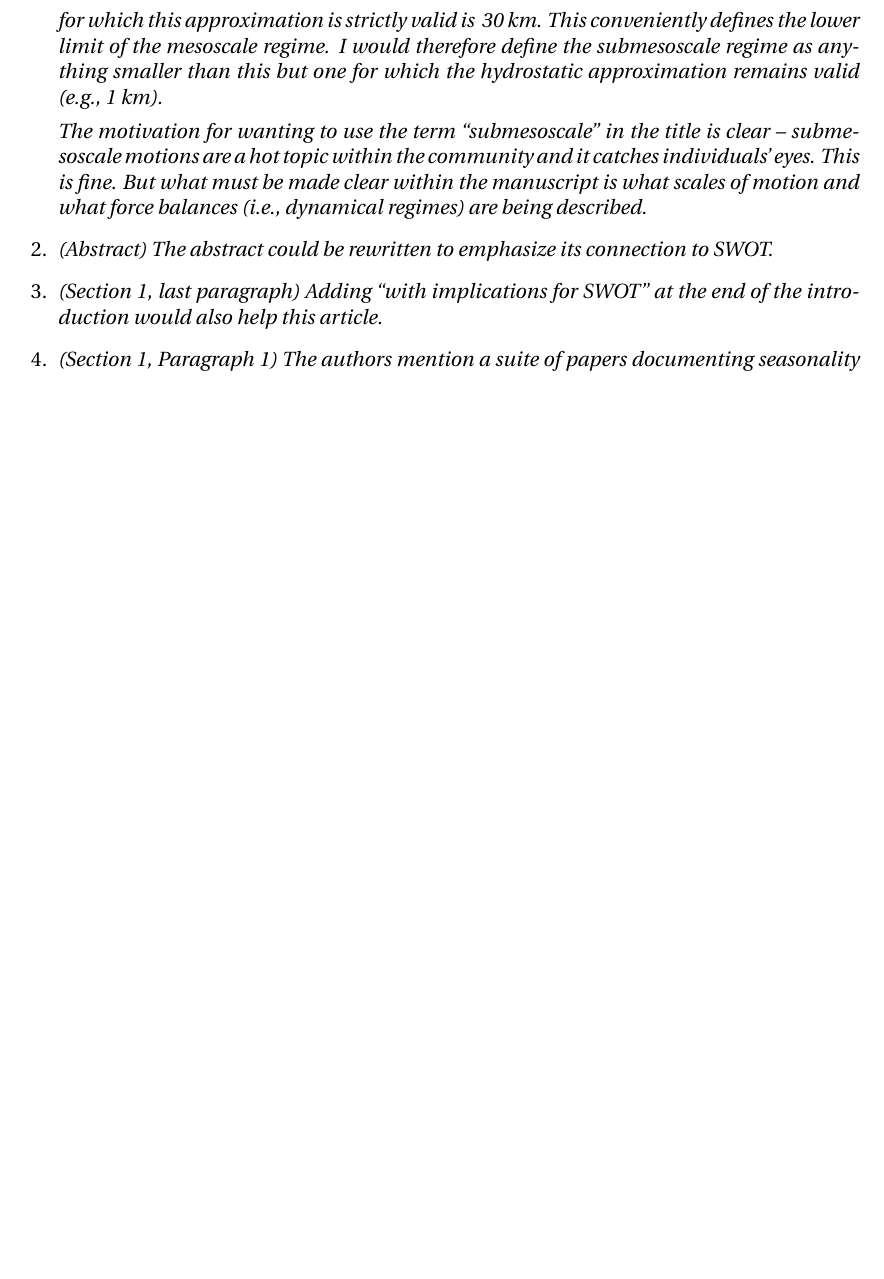
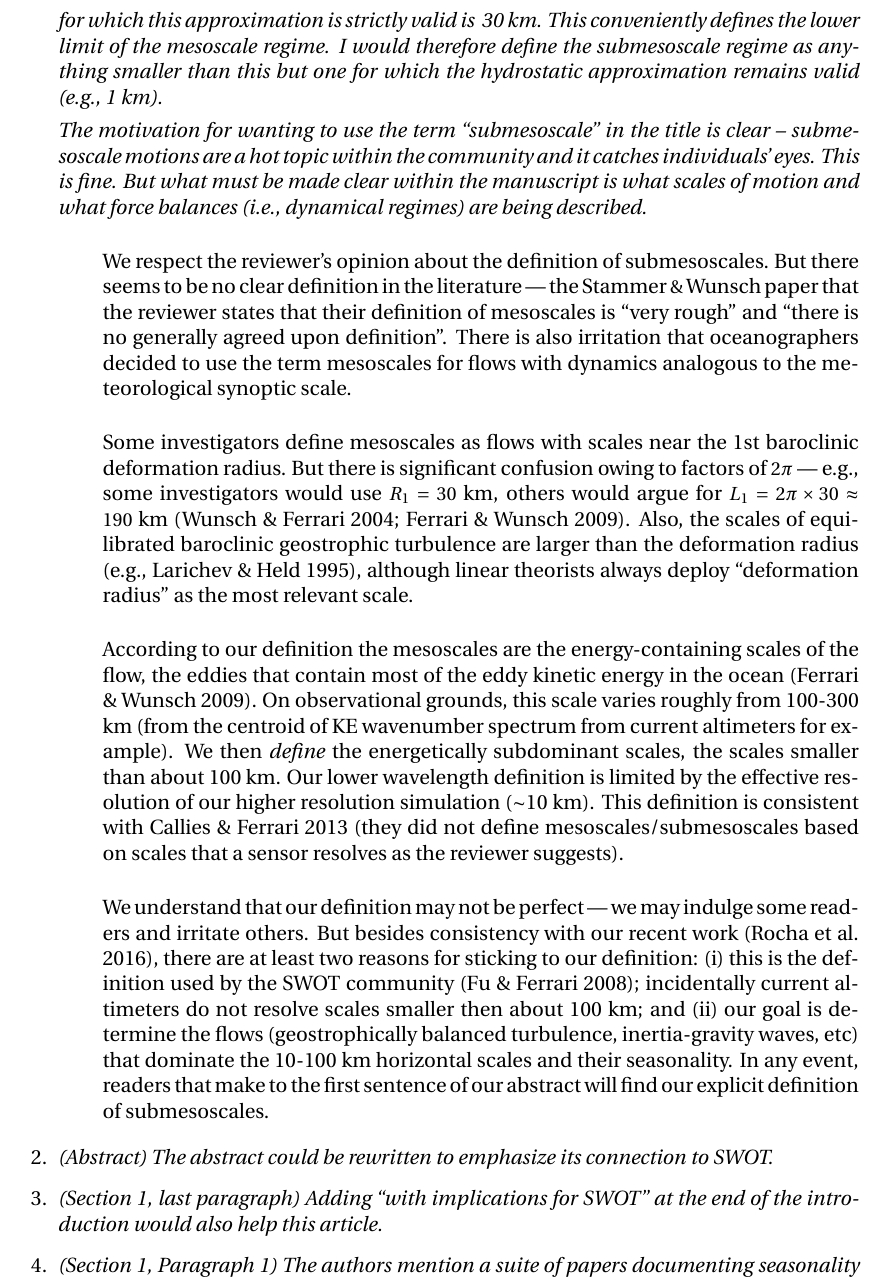
Before and after one commit to cesar-rocha/UpperOceanSeasonality, a LaTeX document (writeup/RochatEtal_ResponseToReviewers.tex): part of page 5 of 7 before the commit and part of page 5 of 8 after it, cut so that both start at the same text, the shorter picture padded with empty space. Compiled offline with pdfLaTeX.

Commit message:
Drafts response about the definition of submesoscales

```diff
--- a/writeup/RochatEtal_ResponseToReviewers.tex
+++ b/writeup/RochatEtal_ResponseToReviewers.tex
@@ -310,7 +310,52 @@ comments and suggestions.
       The motivation for wanting to use the term ``submesoscale'' in the title is clear –
       submesoscale motions are a hot topic within the community and it catches individuals’
       eyes. This is fine. But what must be made clear within the manuscript is what scales of
-      motion and what force balances (i.e., dynamical regimes) are being described.}
+      motion and what force balances (i.e., dynamical regimes) are being described.}\\
+
+      \bdp
+          We respect the reviewer's opinion about the definition of submesoscales.
+          But there seems to be no clear definition in the literature --- the
+          Stammer $\&$ Wunsch paper that the reviewer states that their
+          definition of mesoscales is ``very rough'' and ``there is no generally
+          agreed upon definition''. There is also irritation that oceanographers
+          decided to use the term mesoscales for flows with dynamics analogous to
+          the meteorological synoptic scale.\\
+
+          Some investigators define mesoscales as flows with scales near the
+          1st baroclinic deformation radius. But there is significant confusion
+          owing to factors of  $2 \pi$ --- e.g., some investigators would use $R_1 = 30$ km,
+          others would argue for $L_1 = 2\pi \times 30 \approx 190$ km
+          (Wunsch \& Ferrari 2004; Ferrari \& Wunsch 2009).
+          Also, the scales of equilibrated baroclinic geostrophic turbulence are
+          larger than the deformation radius (e.g., Larichev \& Held 1995),
+          although linear theorists always deploy ``deformation radius'' as
+          the most relevant scale.\\
+
+          According
+          to our definition the mesoscales are the energy-containing scales of the
+          flow, the eddies that contain most of the eddy kinetic energy in the ocean
+          (Ferrari \& Wunsch 2009). On observational
+          grounds, this scale varies roughly from 100-300 km (from the centroid of KE wavenumber
+          spectrum from current altimeters for example). We then \textit{define}
+          the energetically subdominant scales, the scales smaller than about 100 km.
+          Our lower wavelength definition is limited by the effective resolution
+          of our higher resolution simulation ($\sim$10 km).
+          This definition is consistent with Callies \& Ferrari 2013 (they did not
+          define mesoscales/submesoscales based on scales that a sensor resolves
+          as the reviewer suggests).\\
+
+          We understand that our definition may not be perfect --- we may indulge some readers and
+          irritate others. But
+          besides consistency with our recent
+          work (Rocha et al. 2016), there are at least two reasons for sticking to
+          our definition: (i) this is the definition used by the SWOT community (Fu \& Ferrari
+              2008); incidentally current altimeters do not resolve
+              scales smaller then about 100 km; and (ii) our goal is determine the flows
+              (geostrophically balanced turbulence, inertia-gravity waves, etc) that
+              dominate the 10-100 km horizontal
+              scales and their seasonality. In any event,  readers that make to the first sentence of our
+              abstract will find our explicit definition of submesoscales.
+      \edp
 
 
   \item {\it (Abstract) The abstract could be rewritten to emphasize its connection to SWOT.}
```
Also changed, not shown: writeup/RochatEtal_ResponseToReviewers.pdf, writeup/RochatEtal_ResponseToReviewers.tex (1 more changed lines).
